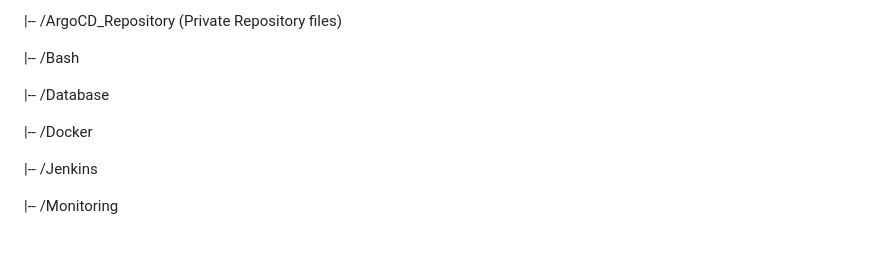
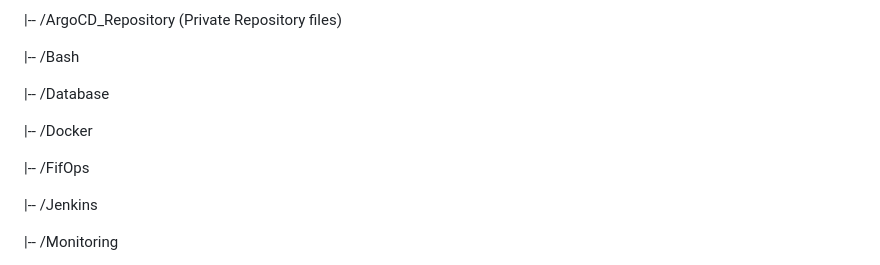
Before and after one commit to MatveyGuralskiy/FlaskPipeline, a Markdown page: README.md, the part around one of its changes. Drawn GitHub-style; blank space fills up the shorter version.

Commit message:
Final Version of the Project README

```diff
--- a/README.md
+++ b/README.md
@@ -1110,6 +1110,8 @@ Redirect from HTTP to HTTPS of Application Website
 
   |-- /Docker
 
+  |-- /FifOps
+
   |-- /Jenkins
 
   |-- /Monitoring
```
Also changed, not shown: other parts of README.md (+1 -1 lines).
